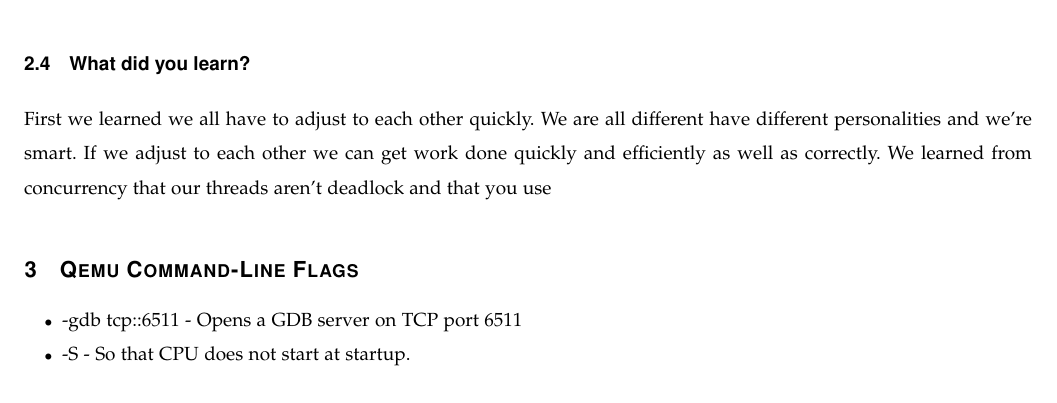
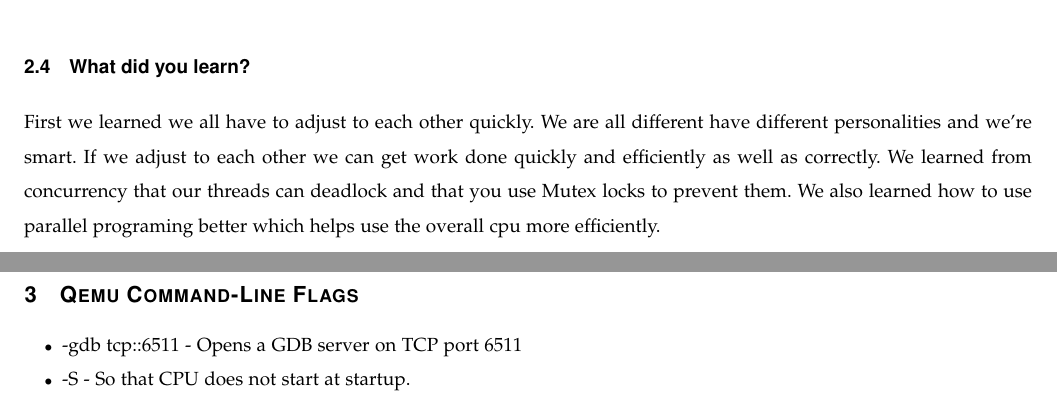
Before and after one commit to terrancelee81/CS444-HW1, a LaTeX paper (Project1.tex): part of page 4 of 5 before the commit and two parts of pages 4 and 5 of 5 after it, the two joined at a grey line, cut so that both start at the same text. Compiled offline with pdfLaTeX.

Commit message:
updated learn section

```diff
--- a/Project1.tex
+++ b/Project1.tex
@@ -124,7 +124,7 @@ We thought about how in real life this "problem" would really happen.  Well you
 \subsection{How did you ensure your solution was correct?}
 We tested the code with printf functions to make sure that first the producer and consumer where locking and unlocking correctly.  Then we made sure that they were waiting the proper times and putting out random numbers as well.  We tested the code not just once because you may get it correct the first time or even the second time but the tenth time may have an error.  So we tested it many times.
 \subsection{What did you learn?}
-First we learned we all have to adjust to each other quickly.  We are all different have different personalities and we're smart. If we adjust to each other we can get work done quickly and efficiently as well as correctly. We learned from concurrency that our threads aren't deadlock and that you use
+First we learned we all have to adjust to each other quickly.  We are all different have different personalities and we're smart. If we adjust to each other we can get work done quickly and efficiently as well as correctly. We learned from concurrency that our threads can deadlock and that you use Mutex locks to prevent them.  We also learned how to use parallel programing better which helps use the overall cpu more efficiently.
 \section{Qemu Command-Line Flags}
 \begin{itemize}
 	\item -gdb tcp::6511 - Opens a GDB server on TCP port 6511
```
